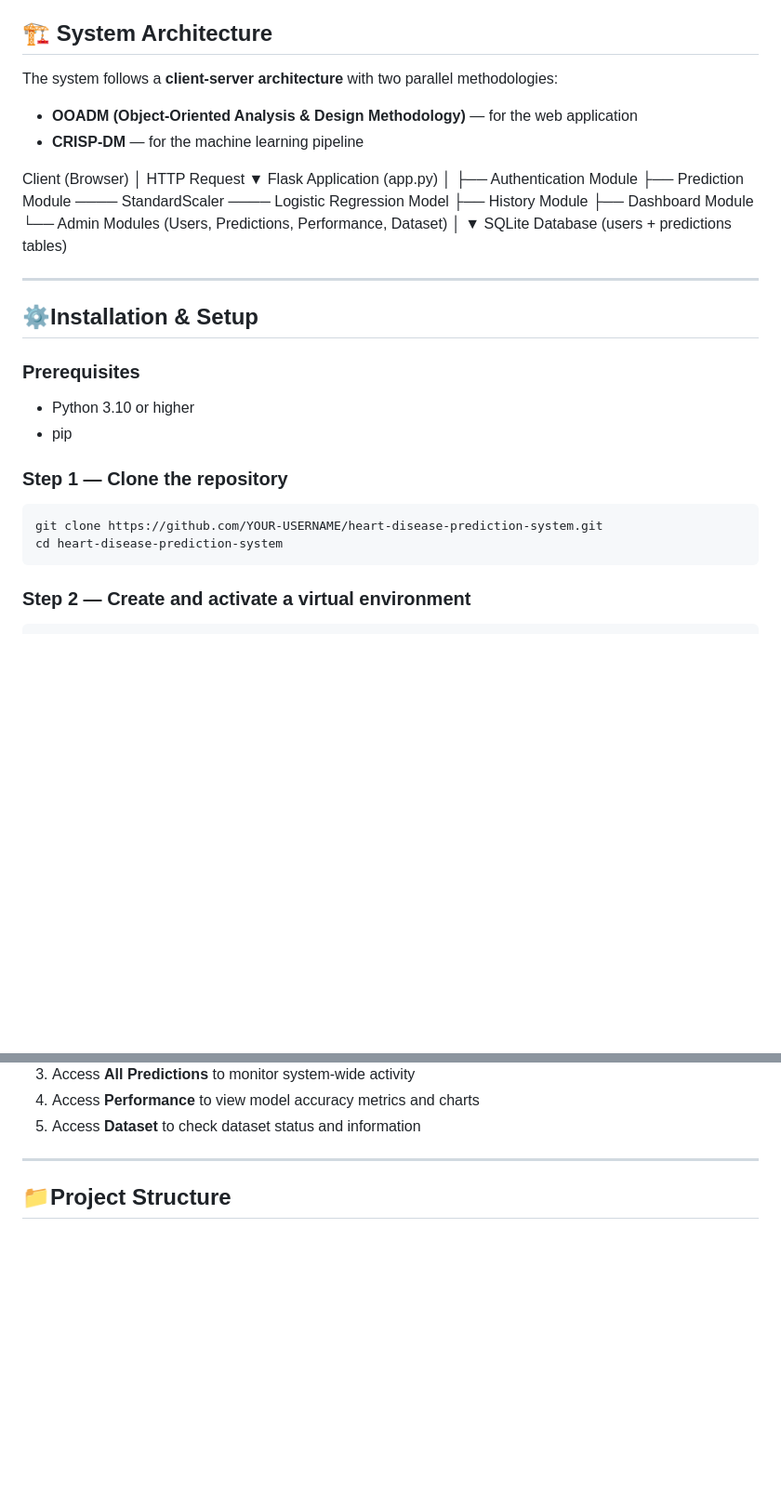
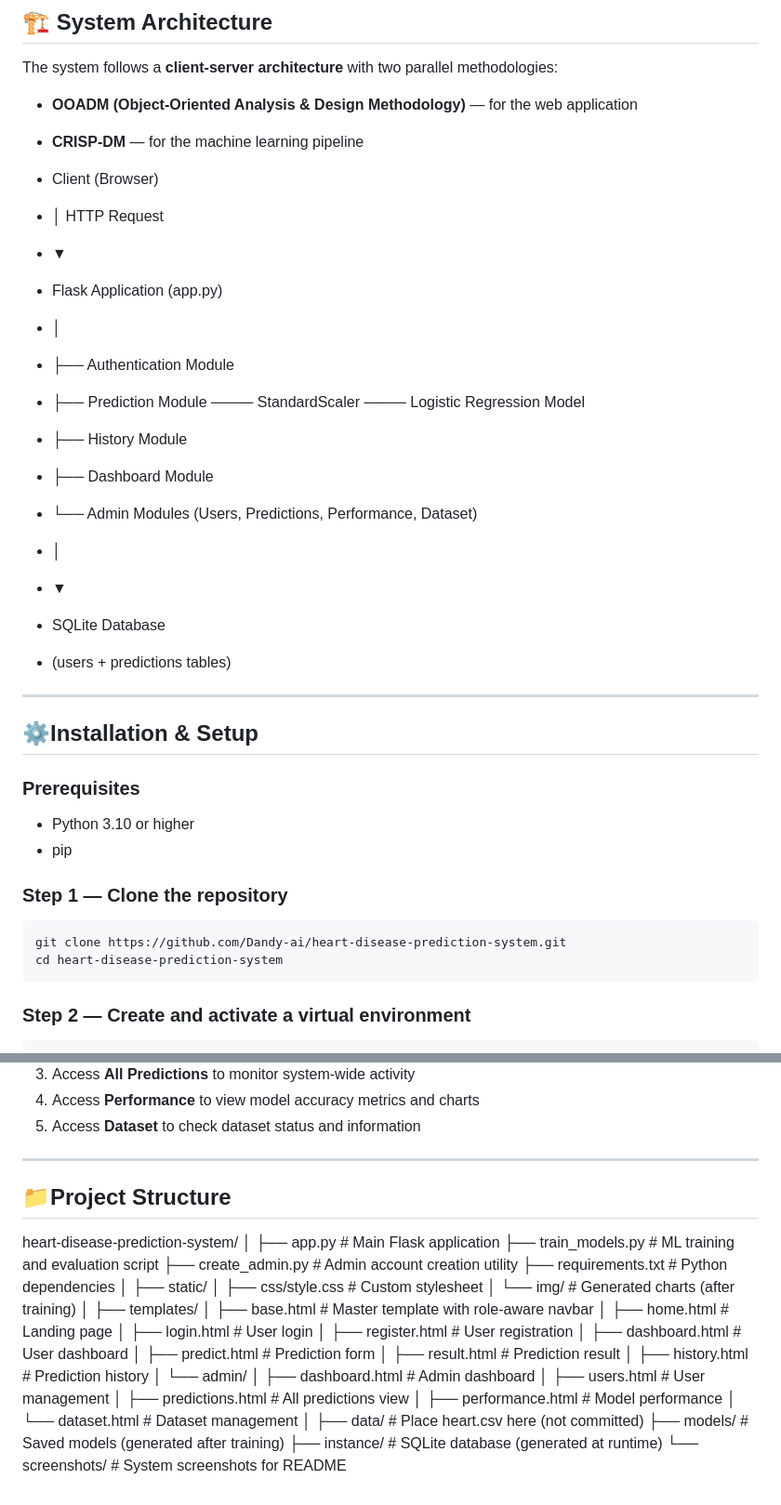
Before and after one commit to Dandy-ai/Heart-Disease-Prediction-System, a Markdown page: README.md, 2 parts joined by grey strips. Shown at 93% size. GitHub-like rendering; blank space fills up the shorter version.

````diff
--- a/README.md
+++ b/README.md
@@ -128,21 +128,20 @@ The system follows a **client-server architecture** with two parallel methodolog
 - **OOADM (Object-Oriented Analysis & Design Methodology)** — for the web application
 - **CRISP-DM** — for the machine learning pipeline
 
-Client (Browser)
-│ HTTP Request
-▼
-Flask Application (app.py)
-│
-├── Authentication Module
-├── Prediction Module ──── StandardScaler ──── Logistic Regression Model
-├── History Module
-├── Dashboard Module
-└── Admin Modules (Users, Predictions, Performance, Dataset)
-│
-▼
-SQLite Database
-(users + predictions tables)
-
+- Client (Browser)
+- │ HTTP Request
+- ▼
+- Flask Application (app.py)
+- │
+- ├── Authentication Module
+- ├── Prediction Module ──── StandardScaler ──── Logistic Regression Model
+- ├── History Module
+- ├── Dashboard Module
+- └── Admin Modules (Users, Predictions, Performance, Dataset)
+- │
+- ▼
+- SQLite Database
+- (users + predictions tables)
 
 ---
 
@@ -154,7 +153,7 @@ SQLite Database
 
 ### Step 1 — Clone the repository
 ```bash
-git clone https://github.com/YOUR-USERNAME/heart-disease-prediction-system.git
+git clone https://github.com/Dandy-ai/heart-disease-prediction-system.git
 cd heart-disease-prediction-system
 ```
 
@@ -218,3 +217,35 @@ Open your browser at: **http://127.0.0.1:5000**
 ---
 
 ## 📁Project Structure
+
+heart-disease-prediction-system/
+│
+├── app.py # Main Flask application
+├── train_models.py # ML training and evaluation script
+├── create_admin.py # Admin account creation utility
+├── requirements.txt # Python dependencies
+│
+├── static/
+│ ├── css/style.css # Custom stylesheet
+│ └── img/ # Generated charts (after training)
+│
+├── templates/
+│ ├── base.html # Master template with role-aware navbar
+│ ├── home.html # Landing page
+│ ├── login.html # User login
+│ ├── register.html # User registration
+│ ├── dashboard.html # User dashboard
+│ ├── predict.html # Prediction form
+│ ├── result.html # Prediction result
+│ ├── history.html # Prediction history
+│ └── admin/
+│ ├── dashboard.html # Admin dashboard
+│ ├── users.html # User management
+│ ├── predictions.html # All predictions view
+│ ├── performance.html # Model performance
+│ └── dataset.html # Dataset management
+│
+├── data/ # Place heart.csv here (not committed)
+├── models/ # Saved models (generated after training)
+├── instance/ # SQLite database (generated at runtime)
+└── screenshots/ # System screenshots for README
````
Also changed, not shown: other parts of README.md (+6 -6 lines).
